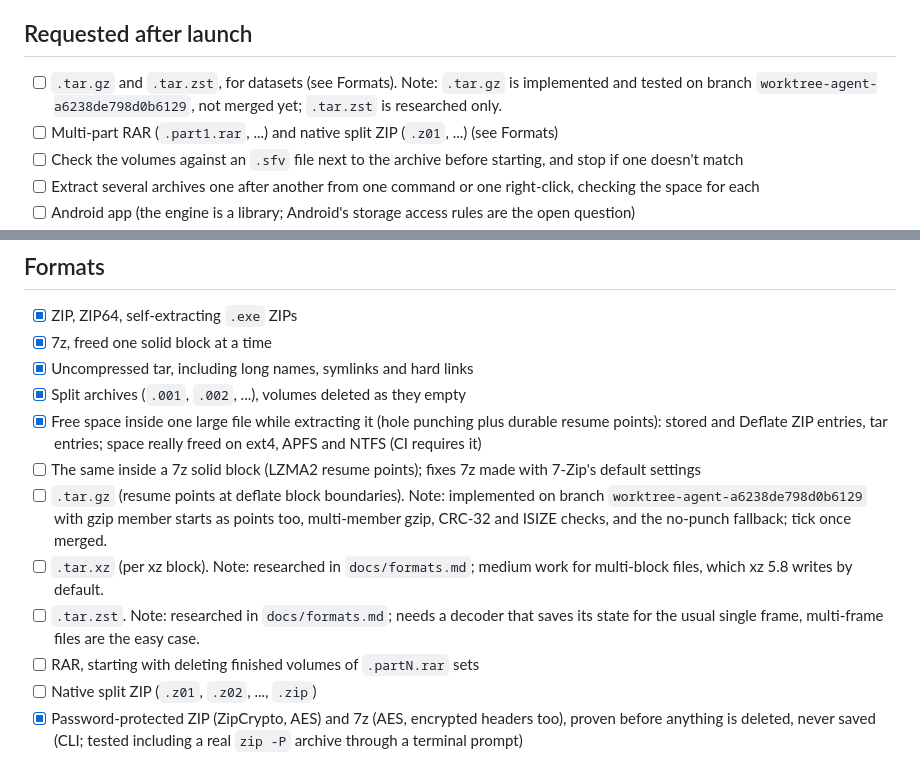
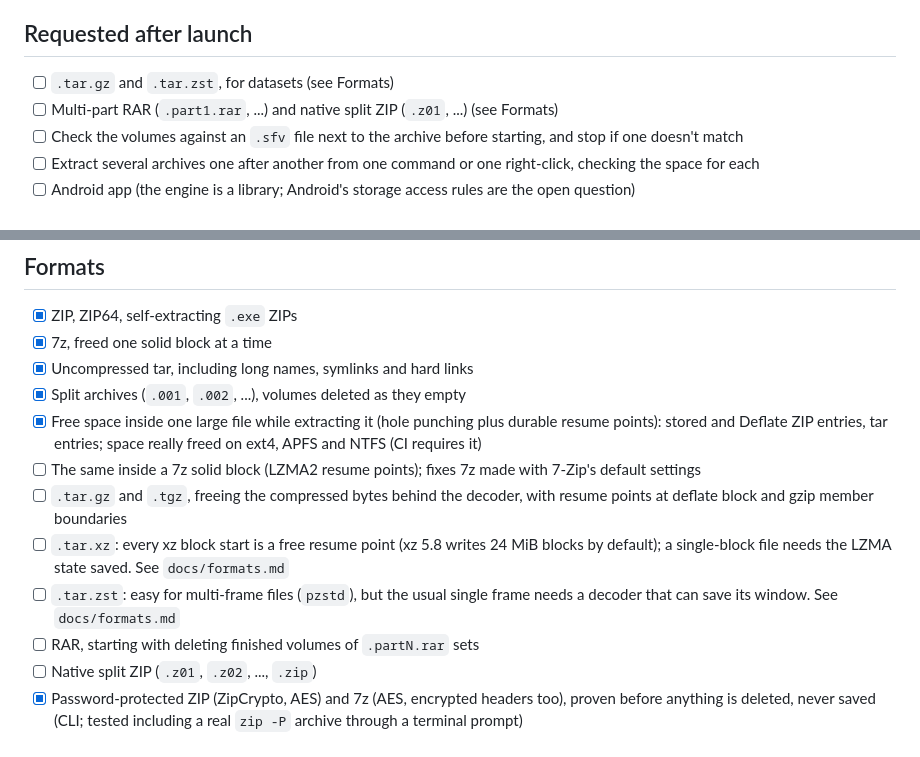
Before and after one commit to 011010/hatchzip, a Markdown page: TODO.md, 2 parts joined by grey strips. GitHub-like rendering.

Commit message:
docs: todo notes for compressed tar

```diff
--- a/TODO.md
+++ b/TODO.md
@@ -26,7 +26,7 @@ Ticked when it is merged and tested, not when it is started.
 
 ## Requested after launch
 
-- [ ] `.tar.gz` and `.tar.zst`, for datasets (see Formats). Note: `.tar.gz` is implemented and tested on branch `worktree-agent-a6238de798d0b6129`, not merged yet; `.tar.zst` is researched only.
+- [ ] `.tar.gz` and `.tar.zst`, for datasets (see Formats)
 - [ ] Multi-part RAR (`.part1.rar`, ...) and native split ZIP (`.z01`, ...) (see Formats)
 - [ ] Check the volumes against an `.sfv` file next to the archive before starting, and stop if one doesn't match
 - [ ] Extract several archives one after another from one command or one right-click, checking the space for each
@@ -78,9 +78,9 @@ Ticked when it is merged and tested, not when it is started.
 - [x] Split archives (`.001`, `.002`, ...), volumes deleted as they empty
 - [x] Free space inside one large file while extracting it (hole punching plus durable resume points): stored and Deflate ZIP entries, tar entries; space really freed on ext4, APFS and NTFS (CI requires it)
 - [ ] The same inside a 7z solid block (LZMA2 resume points); fixes 7z made with 7-Zip's default settings
-- [ ] `.tar.gz` (resume points at deflate block boundaries). Note: implemented on branch `worktree-agent-a6238de798d0b6129` with gzip member starts as points too, multi-member gzip, CRC-32 and ISIZE checks, and the no-punch fallback; tick once merged.
-- [ ] `.tar.xz` (per xz block). Note: researched in `docs/formats.md`; medium work for multi-block files, which xz 5.8 writes by default.
-- [ ] `.tar.zst`. Note: researched in `docs/formats.md`; needs a decoder that saves its state for the usual single frame, multi-frame files are the easy case.
+- [ ] `.tar.gz` and `.tgz`, freeing the compressed bytes behind the decoder, with resume points at deflate block and gzip member boundaries
+- [ ] `.tar.xz`: every xz block start is a free resume point (xz 5.8 writes 24 MiB blocks by default); a single-block file needs the LZMA state saved. See `docs/formats.md`
+- [ ] `.tar.zst`: easy for multi-frame files (`pzstd`), but the usual single frame needs a decoder that can save its window. See `docs/formats.md`
 - [ ] RAR, starting with deleting finished volumes of `.partN.rar` sets
 - [ ] Native split ZIP (`.z01`, `.z02`, ..., `.zip`)
 - [x] Password-protected ZIP (ZipCrypto, AES) and 7z (AES, encrypted headers too), proven before anything is deleted, never saved (CLI; tested including a real `zip -P` archive through a terminal prompt)
```
